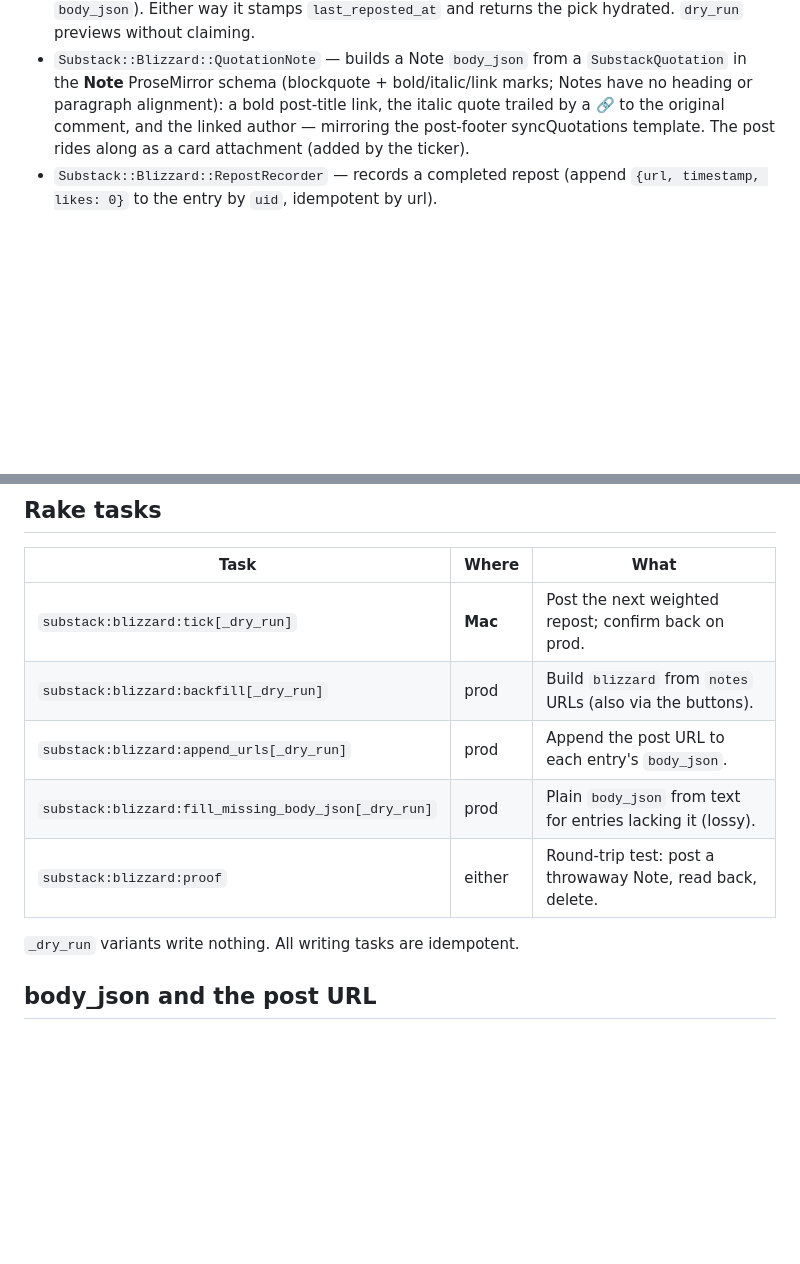
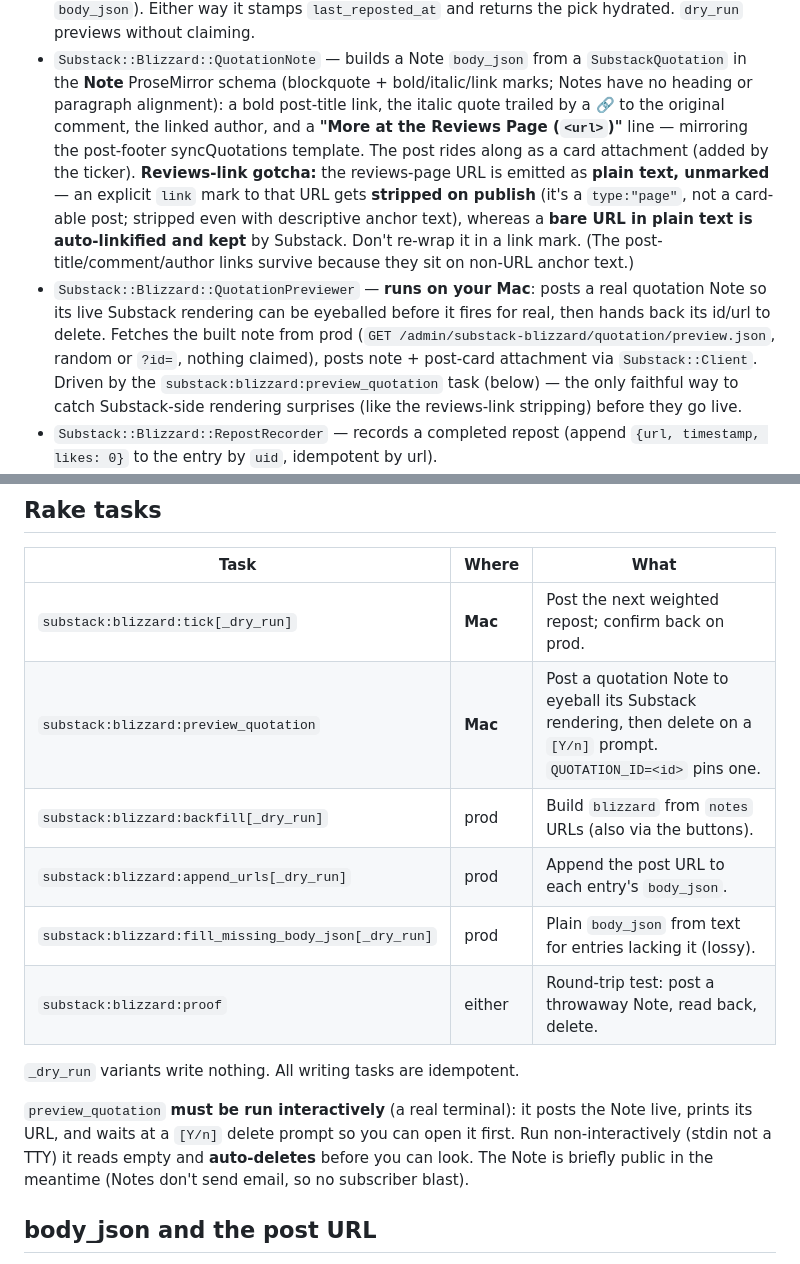
Before and after one commit to tyrant/blog, a Markdown page: doc/substack_blizzard.md, 2 parts joined by grey strips. Rendered like a GitHub page; blank space fills up the shorter version.

Commit message:
Docs: quotation-note preview task + the reviews-link stripping gotcha
Document QuotationPreviewer / substack:blizzard:preview_quotation (local
post-inspect-delete of a quotation Note), the interactive-only caveat, and
why more_reviews emits the reviews URL as unmarked plain text — an explicit
link mark to a Substack page gets stripped on publish; a bare URL is kept
and auto-linkified.

Co-Authored-By: Claude Opus 4.8 <noreply@anthropic.com>
Claude-Session: https://claude.ai/code/session_012hd1VnSPGNVvk9hVmZ4H52

```diff
--- a/doc/substack_blizzard.md
+++ b/doc/substack_blizzard.md
@@ -81,8 +81,21 @@ prod, but **creating new Notes runs from your Mac** via a local cron.
 - `Substack::Blizzard::QuotationNote` — builds a Note `body_json` from a `SubstackQuotation`
   in the **Note** ProseMirror schema (blockquote + bold/italic/link marks; Notes have no
   heading or paragraph alignment): a bold post-title link, the italic quote trailed by a 🔗
-  to the original comment, and the linked author — mirroring the post-footer syncQuotations
-  template. The post rides along as a card attachment (added by the ticker).
+  to the original comment, the linked author, and a **"More at the Reviews Page (`<url>`)"**
+  line — mirroring the post-footer syncQuotations template. The post rides along as a card
+  attachment (added by the ticker). **Reviews-link gotcha:** the reviews-page URL is emitted
+  as **plain text, unmarked** — an explicit `link` mark to that URL gets **stripped on
+  publish** (it's a `type:"page"`, not a card-able post; stripped even with descriptive anchor
+  text), whereas a **bare URL in plain text is auto-linkified and kept** by Substack. Don't
+  re-wrap it in a link mark. (The post-title/comment/author links survive because they sit on
+  non-URL anchor text.)
+- `Substack::Blizzard::QuotationPreviewer` — **runs on your Mac**: posts a real quotation Note
+  so its live Substack rendering can be eyeballed before it fires for real, then hands back its
+  id/url to delete. Fetches the built note from prod
+  (`GET /admin/substack-blizzard/quotation/preview.json`, random or `?id=`, nothing claimed),
+  posts note + post-card attachment via `Substack::Client`. Driven by the
+  `substack:blizzard:preview_quotation` task (below) — the only faithful way to catch
+  Substack-side rendering surprises (like the reviews-link stripping) before they go live.
 - `Substack::Blizzard::RepostRecorder` — records a completed repost (append
   `{url, timestamp, likes: 0}` to the entry by `uid`, idempotent by url).
 - `Substack::Blizzard::RepostTicker` — **runs on your Mac**: asks prod for the next
@@ -197,12 +210,18 @@ The local cron (residential IP):
 | Task | Where | What |
 |------|-------|------|
 | `substack:blizzard:tick[_dry_run]` | **Mac** | Post the next weighted repost; confirm back on prod. |
+| `substack:blizzard:preview_quotation` | **Mac** | Post a quotation Note to eyeball its Substack rendering, then delete on a `[Y/n]` prompt. `QUOTATION_ID=<id>` pins one. |
 | `substack:blizzard:backfill[_dry_run]` | prod | Build `blizzard` from `notes` URLs (also via the buttons). |
 | `substack:blizzard:append_urls[_dry_run]` | prod | Append the post URL to each entry's `body_json`. |
 | `substack:blizzard:fill_missing_body_json[_dry_run]` | prod | Plain `body_json` from text for entries lacking it (lossy). |
 | `substack:blizzard:proof` | either | Round-trip test: post a throwaway Note, read back, delete. |
 
 `_dry_run` variants write nothing. All writing tasks are idempotent.
+
+`preview_quotation` **must be run interactively** (a real terminal): it posts the Note live,
+prints its URL, and waits at a `[Y/n]` delete prompt so you can open it first. Run
+non-interactively (stdin not a TTY) it reads empty and **auto-deletes** before you can look.
+The Note is briefly public in the meantime (Notes don't send email, so no subscriber blast).
 
 ## body_json and the post URL
 
```
